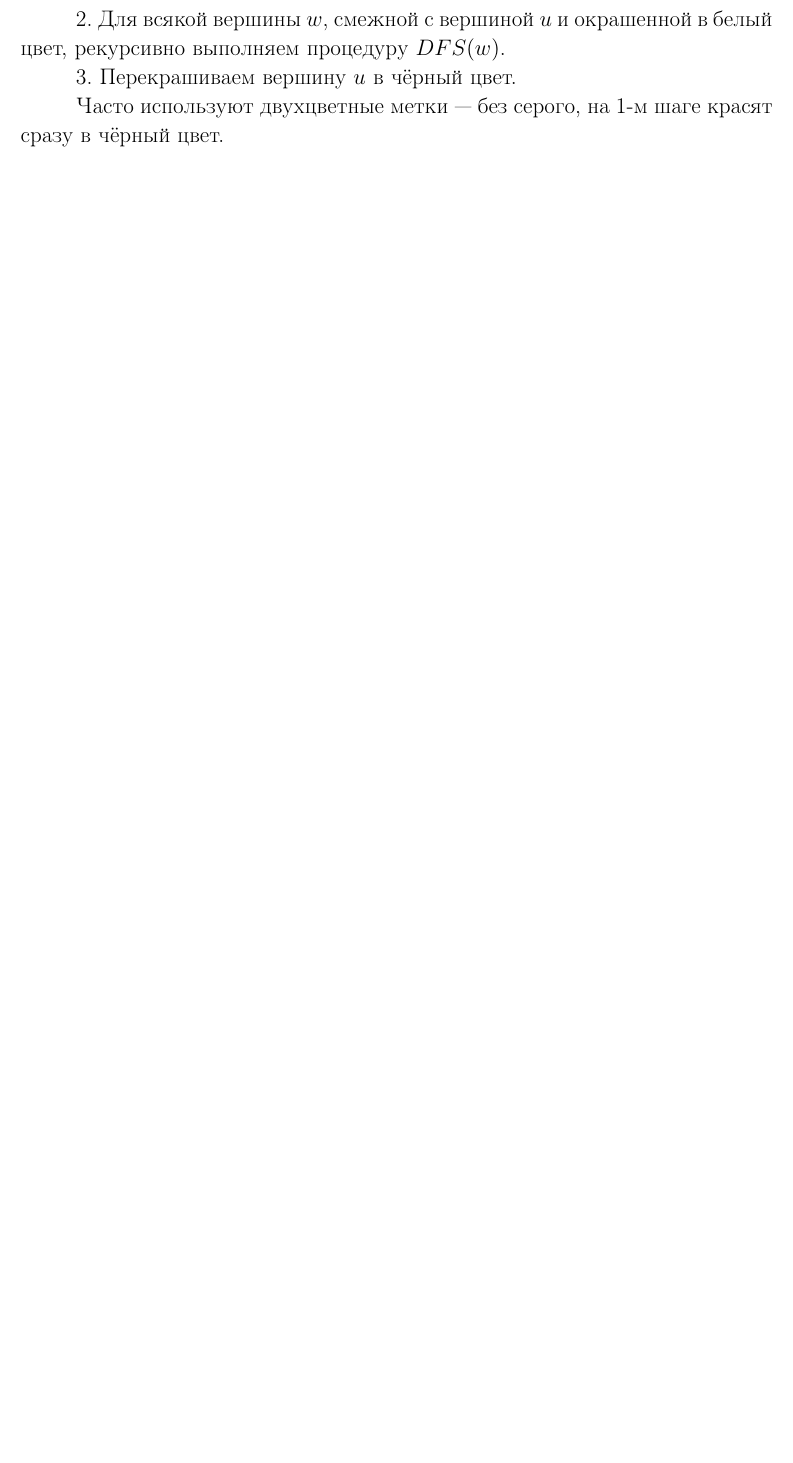
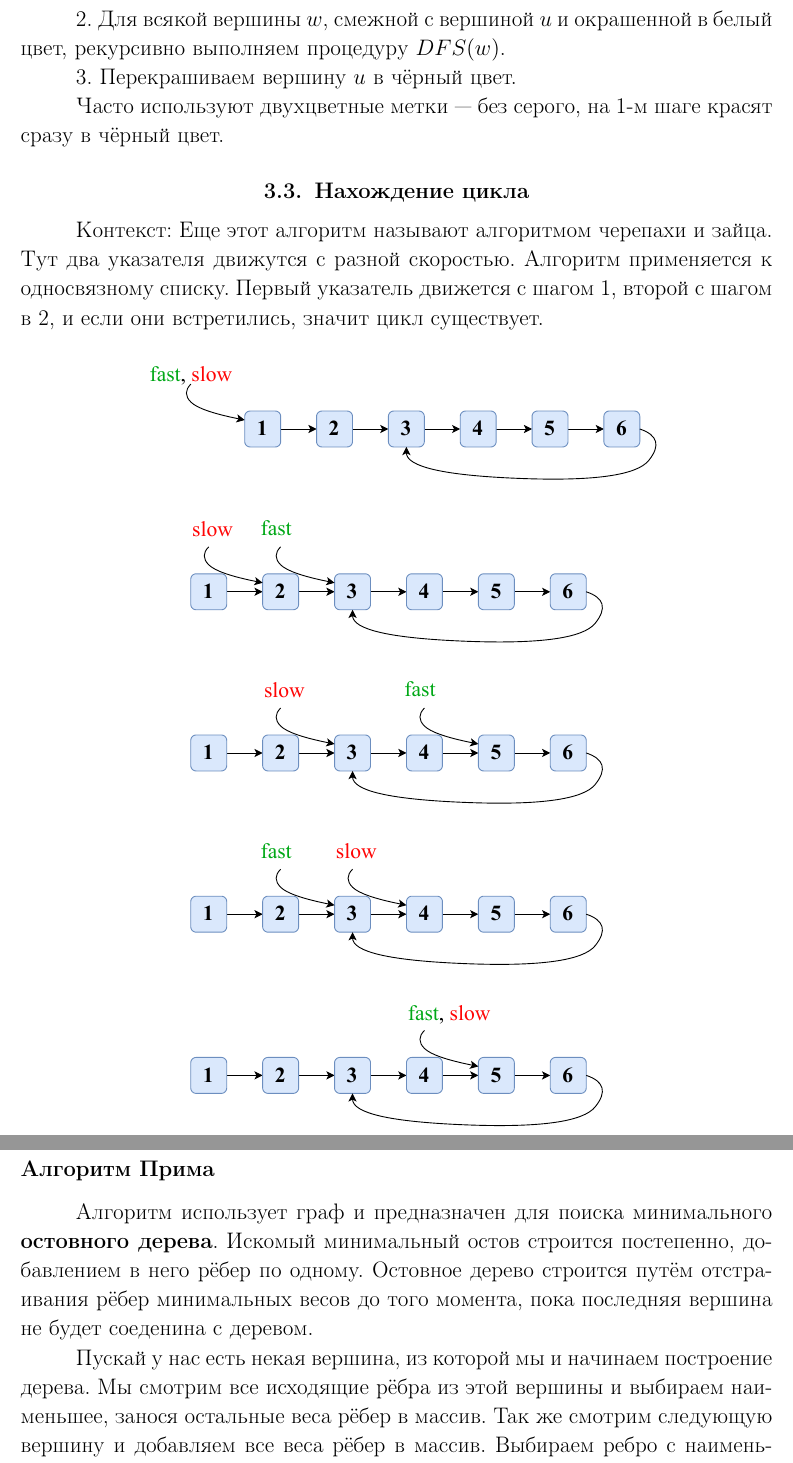
Before and after one commit to GrandF17/CursedWorks, a LaTeX book (4-th course/matlog-coursework/document.tex): part of page 18 of 18 before the commit and two parts of pages 18 and 19 of 21 after it, the two joined at a grey line, cut so that both start at the same text, the shorter picture padded with empty space. Compiled offline with pdfLaTeX.

Commit message:
just about to finish curesd work №4

```diff
--- a/4-th course/matlog-coursework/document.tex
+++ b/4-th course/matlog-coursework/document.tex
@@ -535,3 +535,32 @@
 
 	Часто используют двухцветные метки — без серого, на 1-м шаге красят сразу в чёрный цвет.
 
+	\subsection{Нахождение цикла}
+
+	Контекст: Еще этот алгоритм называют алгоритмом черепахи и зайца. Тут два указателя движутся с разной скоростью. Алгоритм применяется к односвязному списку. Первый указатель движется с шагом 1, второй с шагом в 2, и если они встретились, значит цикл существует.
+
+	\begin{center}
+		\includegraphics[scale=0.8]{1}\\
+	\end{center}
+
+	\begin{center}
+		\includegraphics[scale=0.8]{2}\\
+	\end{center}
+
+	\begin{center}
+		\includegraphics[scale=0.8]{3}\\
+	\end{center}
+
+	\begin{center}
+		\includegraphics[scale=0.8]{4}\\
+	\end{center}
+
+	\begin{center}
+		\includegraphics[scale=0.8]{5}\\
+	\end{center}
+
+	\subsubsection{Алгоритм Прима}
+
+	Алгоритм использует граф и предназначен для поиска минимального \textbf{остовного дерева}. Искомый минимальный остов строится постепенно, добавлением в него рёбер по одному. Остовное дерево строится путём отстраивания рёбер минимальных весов до того момента, пока последняя вершина не будет соеденина с деревом.
+
+	Пускай у нас есть некая вершина, из которой мы и начинаем построение дерева. Мы смотрим все исходящие рёбра из этой вершины и выбираем наименьшее, занося остальные веса рёбер в массив. Так же смотрим следующую вершину и добавляем все веса рёбер в массив. Выбираем ребро с наименьшим весом и вытаскиваем его из массива (обязательно убедившись в том, что ребро соединяет нас с НЕпосещённой вершиной дерева). Этот процесс повторяется до тех пор, пока остов не станет содержать все вершины (или, что то же самое, $n-1$ ребро).
@@ -538 +573,9 @@
+	\end{center}
+
+	\newpage
+	\section{Заключение}
+
+	\newpage
+	\section{Список литературы}
+
 \end{document}
```
Also changed, not shown: 4-th course/matlog-coursework/document.pdf, 4-th course/matlog-coursework/pictures/1.pdf (added), 4-th course/matlog-coursework/pictures/2.pdf (added), 4-th course/matlog-coursework/pictures/3.pdf (added), 4-th course/matlog-coursework/pictures/4.pdf (added), 4-th course/matlog-coursework/pictures/5.pdf (added), 4-th course/matlog-coursework/pictures/prima.pdf (added), 4-th course/matlog-coursework/document.tex (12 more changed lines), 5 other files.
